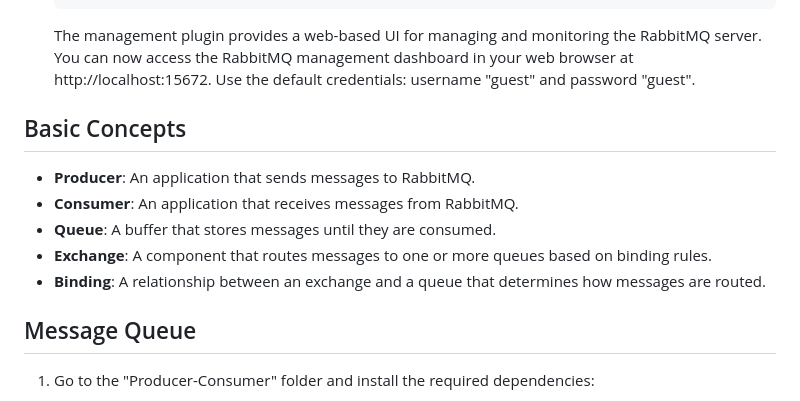
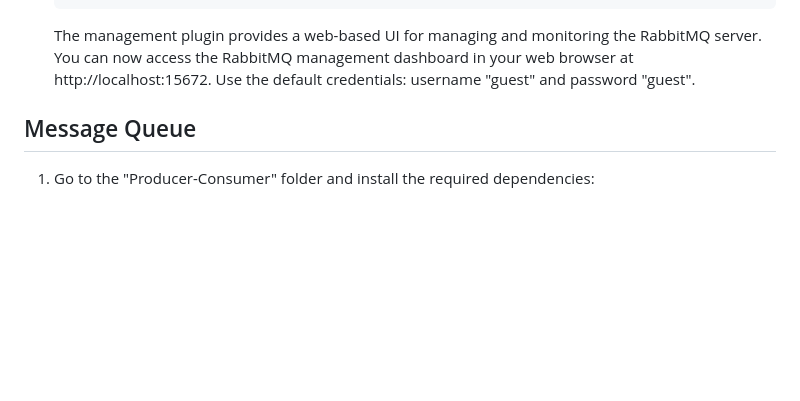
Before and after one commit to nus-CS3219/RabbitMQ-Tutorial, a Markdown page: README.md, the part around one of its changes. GitHub-like rendering; blank space fills up the shorter version.

```diff
--- a/README.md
+++ b/README.md
@@ -26,14 +26,6 @@ RabbitMQ is a powerful message-broker software that enables communication betwee
 
    The management plugin provides a web-based UI for managing and monitoring the RabbitMQ server. You can now access the RabbitMQ management dashboard in your web browser at http://localhost:15672. Use the default credentials: username "guest" and password "guest".
 
-## Basic Concepts
-
-- **Producer**: An application that sends messages to RabbitMQ.
-- **Consumer**: An application that receives messages from RabbitMQ.
-- **Queue**: A buffer that stores messages until they are consumed.
-- **Exchange**: A component that routes messages to one or more queues based on binding rules.
-- **Binding**: A relationship between an exchange and a queue that determines how messages are routed.
-
 
 ## Message Queue
 
```
Also changed, not shown: other parts of README.md (+98 -4 lines).
